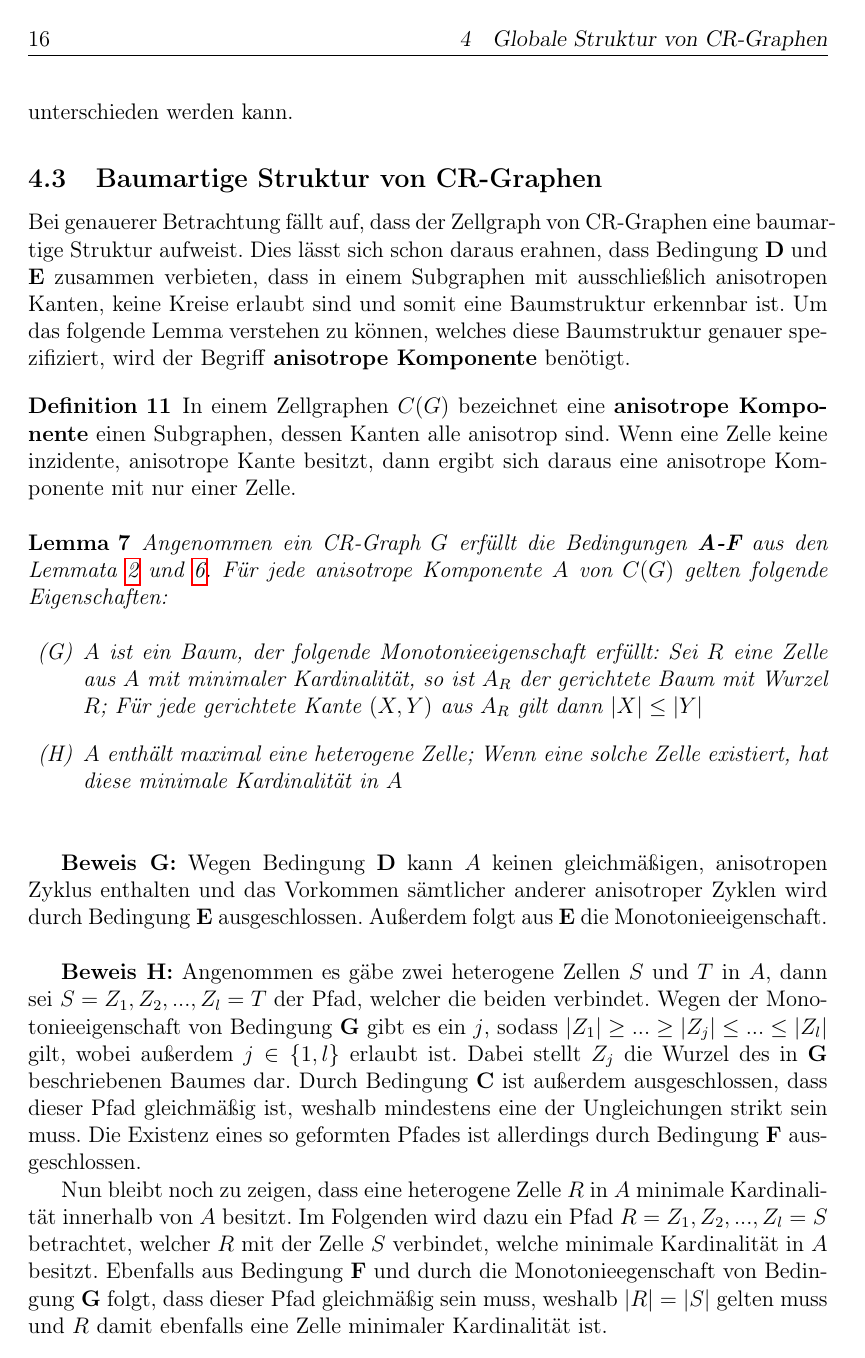
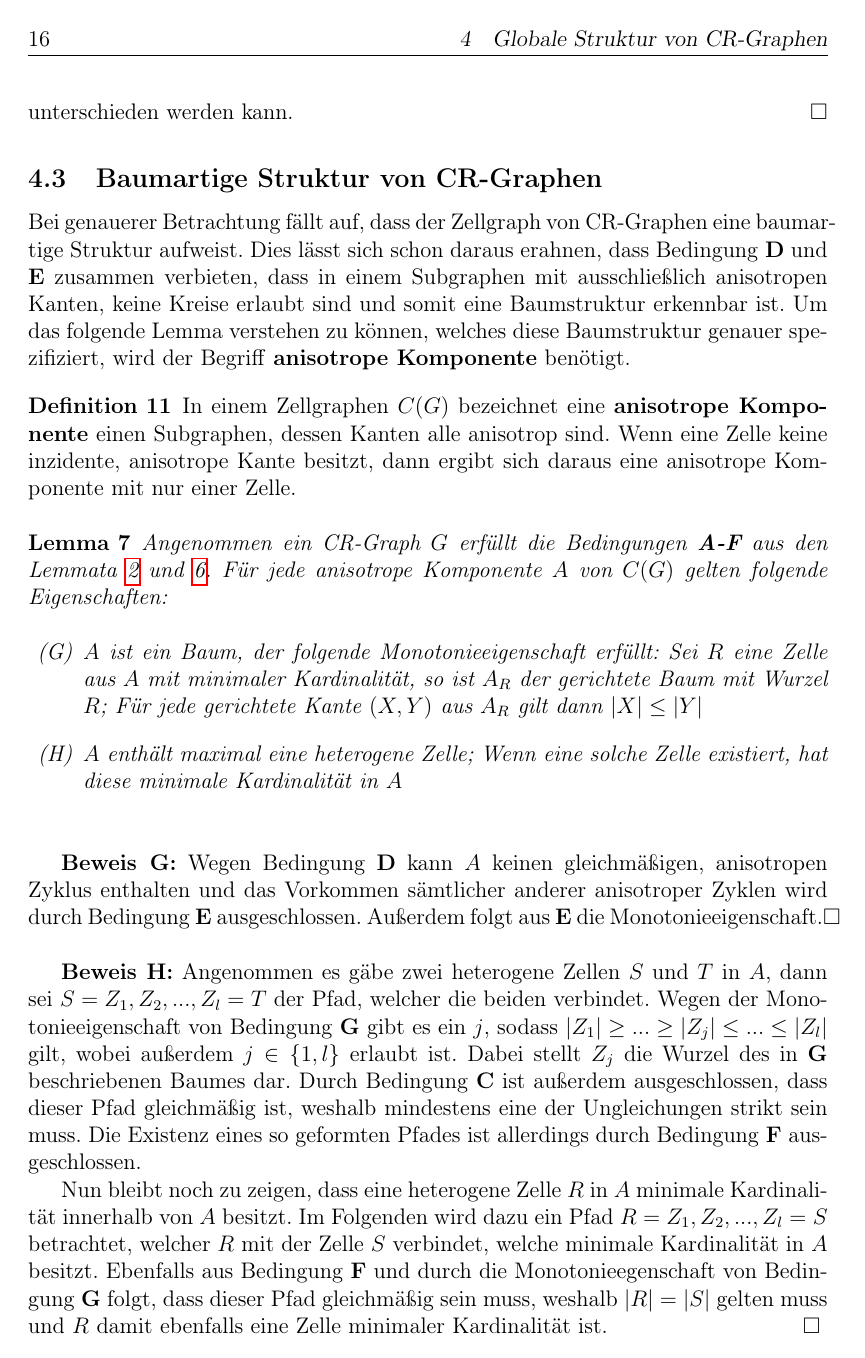
Before and after one commit to florianluediger/OnThePowerOfColorRefinement, a LaTeX document (ausarbeitung.tex, which reads sec/ergebnis.tex, sec/struktur_global.tex): page 16 of 22. The pictures show the PDF file ausarbeitung.pdf that the author committed with the source.

Commit message:
Hinzufügen von qed

```diff
--- a/ausarbeitung.tex
+++ b/ausarbeitung.tex
@@ -37,6 +37,7 @@
 \usepackage{enumitem}										% Erweiterte Funktionen der enumerate Umgebung
 \usepackage[autostyle=true,german=quotes]{csquotes}			% Wird für den Befehl \enquote benötigt
 \usepackage{tikz}											% Ermöglicht das Zeichnen von Grafiken
+\usepackage{amssymb}										% Einfügen von zusätzlichen Symbolen wie \square
 
 \captionsetup{farskip=10pt,topadjust=0pt,captionskip=10pt,nearskip=0pt,margin=10pt}
 
--- a/sec/ergebnis.tex
+++ b/sec/ergebnis.tex
@@ -56,7 +56,7 @@ Da $A$ nach Bedingung \emph{G} ein Baum ist, kann dieser von der Zelle $R_A$ gew
 Angenommen $\phi$ sei bereits für die Zelle $X$ definiert, so kann dieses über die Kante $G[X,Y]$ auf die Zelle $Y$ übertragen werden, da nach der Monotonievoraussetzung von Bedingung \emph{G} und der Wahl von $R_A$ gilt, dass $|X|\leq |Y|$.
 Für die Zelle $Y$ muss $\phi$ dann nur noch so gewählt werden, dass dieses einen Isomorphismus von $G[X,Y]$ nach $H[f(X),f(Y)]$ darstellt, was wegen (b) und der Tatsache, dass alle Knoten von $Y$ den Grad 1 im bipartiten Graphen $G[X,Y]$ oder dessen bipartiten Komplement hat, was ebenfalls für $f(Y)$ gilt, möglich ist.\\
 
-Da $\phi$ durch seine Konstruktion ein Isomorphismus zwischen $G[X]$ und $H[f(X)]$ sowie zwischen $G[X,Y]$ und $H[f(X),f(Y)]$ ist, ergibt sich, dass $\phi$ ebenfalls ein Isomorphismus von $G$ zu $H$ ist.
+Da $\phi$ durch seine Konstruktion ein Isomorphismus zwischen $G[X]$ und $H[f(X)]$ sowie zwischen $G[X,Y]$ und $H[f(X),f(Y)]$ ist, ergibt sich, dass $\phi$ ebenfalls ein Isomorphismus von $G$ zu $H$ ist.$\hfill\square$
 
 \subsection{Anwendungsbeispiel}
 \label{sec/anwendungsbeispiel}
@@ -219,4 +219,4 @@ Wird diese Breitensuche nun von der Zelle minimaler Kardinalität für jede Komp
 
 Der Breitensuchealgorithmus benötigt eine Laufzeit von $\mathcal{O}(n+m)$, da der Zellgraph maximal $n$ Knoten und maximal $m$ Kanten besitzt.
 
-Es ist somit zu erkennen, dass das Errechnen der stabilen Partition, auf der die ganzen Operationen ausgeführt werden mit $\mathcal{O}((n+m)\log n)$ die dominierende Laufzeit des Algorithmus ist.
+Es ist somit zu erkennen, dass das Errechnen der stabilen Partition, auf der die ganzen Operationen ausgeführt werden mit $\mathcal{O}((n+m)\log n)$ die dominierende Laufzeit des Algorithmus ist.$\hfill\square$
--- a/sec/struktur_global.tex
+++ b/sec/struktur_global.tex
@@ -133,7 +133,7 @@ Dabei ist der durch die gestrichelten Linien dargestellte Pfad im Ausgangsgraphe
 Lemma \ref{lemma:lokal_nicht_unterscheidbar} (a) besagt nun, dass der Color Refinement Algorithmus für $G$ und $H$ die gleiche Färbung errechnet und somit nicht zwischen den beiden unterscheiden kann.
 Außerdem besagt Lemma \ref{lemma:faerbung_isomorphismus}, dass jeder Isomorphismus zwischen $G$ und $H$ Zellen auf sich selbst abbilden muss.
 Da also gilt $\phi (v^*)=\phi (v)^*$, muss $\phi $ die Eigenschaft von $P$ erhalten conducting oder nicht zu sein, was in diesem konstruierten Beispiel nicht erfüllt ist.
-Es folgt, dass $G$ und $H$ nicht isomorph sind und $G$ daher kein CR-Graph sein kann.\\
+Es folgt, dass $G$ und $H$ nicht isomorph sind und $G$ daher kein CR-Graph sein kann.$\hfill\square$\\
 
 \emph{Beweis D:} Es wird wieder entgegen der Bedingung \emph{D} angenommen, dass $C(G)$ einen gleichmäßigen, anisotropen Zyklus $Q$ der Länge $m$ enthält.
 Da dieser gleichmäßig ist, besitzen sämtliche Zellen in $Q$ die gleiche Kardinalität $k$.
@@ -151,7 +151,7 @@ Somit entsteht ein neuer Graph $H$, welcher beispielsweise so konstruiert sein k
 Dadurch, dass sich hier zwei Möglichkeiten ergeben wie $\tau (Q)$ nach dem Austauschen aussehen kann, ist es möglich den Subgraphen $G[X,Y]$ so zu ersetzen, dass $\tau (Q)$ sich ändert.
 
 Es wird wieder das Lemma \ref{lemma:lokal_nicht_unterscheidbar} genutzt, um zu zeigen, dass das Color Refinement nicht zwischen $G$ und $H$ unterschieden werden kann.
-Außerdem ist $G$ nicht isomorph zu $H$, da sich $H$ so konstruieren lässt, dass $\tau (Q)$ in beiden Graphen unterschiedlich ist, wodurch der Graph $G$ nicht zu der Klasse der CR-Graphen gehören kann.\\
+Außerdem ist $G$ nicht isomorph zu $H$, da sich $H$ so konstruieren lässt, dass $\tau (Q)$ in beiden Graphen unterschiedlich ist, wodurch der Graph $G$ nicht zu der Klasse der CR-Graphen gehören kann.$\hfill\square$\\
 
 \emph{Beweis E:} Sei $P=XY_1Y_2...Y_lZ$ ein anisotroper Pfad in $G$, sodass dessen Kardinalitäten durch $|X|<|Y_1|=|Y_2|=...=|Y_l|>|Z|$ beschrieben werden.
 Dabei sei es erlaubt, dass $X=Z$ ist und somit ein Kreis entsteht.
@@ -423,7 +423,7 @@ Es wird nun wie im Beweis von \emph{E} die Identität $Y=Y_1=Y_l=\{1,2,...,st\}$
 Außerdem wird der Hypergraph $\mathcal{Y}_G=\{Y_x\}_{x\in X}\cup \mathcal{E}$ erstellt, wobei $\{Y_x\}$ wieder die Menge der zu $x\in X$ adjazenten Knoten in $Y$ und $\mathcal{E}$ die Menge der Paare aus $G[Y_l]$, welche durch eine Matching-Kante verbunden sind, definiert.
 
 Nun kann wie im Beweis von Bedingung \emph{E} der Isomorphietyp von $\mathcal{Y}_G$ verändert werden, indem die Kanten von $G[X,Y_1]$ durch einen isomorphen aber anderen Graphen ersetzt werden.
-Somit kann ein zu $G$ nicht isomorpher Graph $H$ erzeugt werden, welcher aber nach Lemma \ref{lemma:lokal_nicht_unterscheidbar} nicht durch das Color Refinement von diesem unterschieden werden kann.
+Somit kann ein zu $G$ nicht isomorpher Graph $H$ erzeugt werden, welcher aber nach Lemma \ref{lemma:lokal_nicht_unterscheidbar} nicht durch das Color Refinement von diesem unterschieden werden kann.$\hfill\square$
 
 \subsection{Baumartige Struktur von CR-Graphen}
 Bei genauerer Betrachtung fällt auf, dass der Zellgraph von CR-Graphen eine baumartige Struktur aufweist.
@@ -446,7 +446,7 @@ Um das folgende Lemma verstehen zu können, welches diese Baumstruktur genauer s
 	\label{lemma:global2}
 \end{Lemma}
 
-\emph{Beweis G:} Wegen Bedingung \emph{D} kann $A$ keinen gleichmäßigen, anisotropen Zyklus enthalten und das Vorkommen sämtlicher anderer anisotroper Zyklen wird durch Bedingung \emph{E} ausgeschlossen. Außerdem folgt aus \emph{E} die Monotonieeigenschaft.\\
+\emph{Beweis G:} Wegen Bedingung \emph{D} kann $A$ keinen gleichmäßigen, anisotropen Zyklus enthalten und das Vorkommen sämtlicher anderer anisotroper Zyklen wird durch Bedingung \emph{E} ausgeschlossen. Außerdem folgt aus \emph{E} die Monotonieeigenschaft.$\hfill\square$\\
 
 \emph{Beweis H:} Angenommen es gäbe zwei heterogene Zellen $S$ und $T$ in $A$, dann sei $S=Z_1,Z_2,...,Z_l=T$ der Pfad, welcher die beiden verbindet.
 Wegen der Monotonieeigenschaft von Bedingung \emph{G} gibt es ein $j$, sodass $|Z_1|\geq ... \geq |Z_j|\leq ... \leq |Z_l|$ gilt, wobei außerdem $j\in \{1,l\}$ erlaubt ist.
@@ -456,4 +456,4 @@ Die Existenz eines so geformten Pfades ist allerdings durch Bedingung \emph{F} a
 
 Nun bleibt noch zu zeigen, dass eine heterogene Zelle $R$ in $A$ minimale Kardinalität innerhalb von $A$ besitzt.
 Im Folgenden wird dazu ein Pfad $R=Z_1,Z_2,...,Z_l=S$ betrachtet, welcher $R$ mit der Zelle $S$ verbindet, welche minimale Kardinalität in $A$ besitzt.
-Ebenfalls aus Bedingung \emph{F} und durch die Monotonieegenschaft von Bedingung \emph{G} folgt, dass dieser Pfad gleichmäßig sein muss, weshalb $|R|=|S|$ gelten muss und $R$ damit ebenfalls eine Zelle minimaler Kardinalität ist.
+Ebenfalls aus Bedingung \emph{F} und durch die Monotonieegenschaft von Bedingung \emph{G} folgt, dass dieser Pfad gleichmäßig sein muss, weshalb $|R|=|S|$ gelten muss und $R$ damit ebenfalls eine Zelle minimaler Kardinalität ist.$\hfill\square$
```
Also changed, not shown: sec/struktur_lokal.tex (+1 -1 lines), ausarbeitung.pdf, sec/struktur_global.tex (2 more changed lines).
